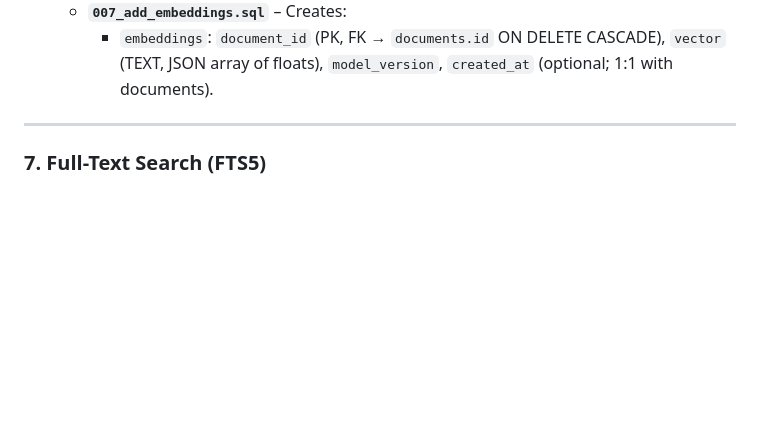
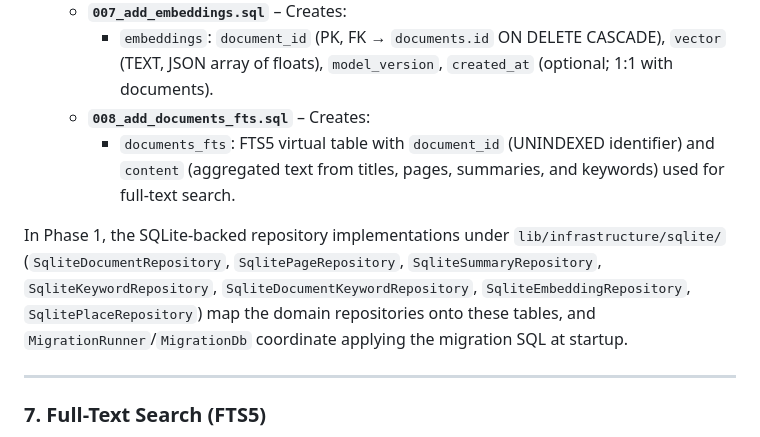
Before and after one commit to Enderjado/personal_archive, a Markdown page: docs/storage_conventions.md, the part around the change. Drawn GitHub-style; blank space fills up the shorter version.

```diff
--- a/docs/storage_conventions.md
+++ b/docs/storage_conventions.md
@@ -137,6 +137,10 @@ The rationale for non‑obvious choices should be captured either here or in an
     - Indices: `idx_document_keywords_document_id`, `idx_document_keywords_keyword_id`.
   - **`007_add_embeddings.sql`** – Creates:
     - `embeddings`: `document_id` (PK, FK → `documents.id` ON DELETE CASCADE), `vector` (TEXT, JSON array of floats), `model_version`, `created_at` (optional; 1:1 with documents).
+  - **`008_add_documents_fts.sql`** – Creates:
+    - `documents_fts`: FTS5 virtual table with `document_id` (UNINDEXED identifier) and `content` (aggregated text from titles, pages, summaries, and keywords) used for full-text search.
+
+In Phase 1, the SQLite-backed repository implementations under `lib/infrastructure/sqlite/` (`SqliteDocumentRepository`, `SqlitePageRepository`, `SqliteSummaryRepository`, `SqliteKeywordRepository`, `SqliteDocumentKeywordRepository`, `SqliteEmbeddingRepository`, `SqlitePlaceRepository`) map the domain repositories onto these tables, and `MigrationRunner`/`MigrationDb` coordinate applying the migration SQL at startup.
 
 ---
 
```
Also changed, not shown: docs/data_model.md (+30 -26 lines).
